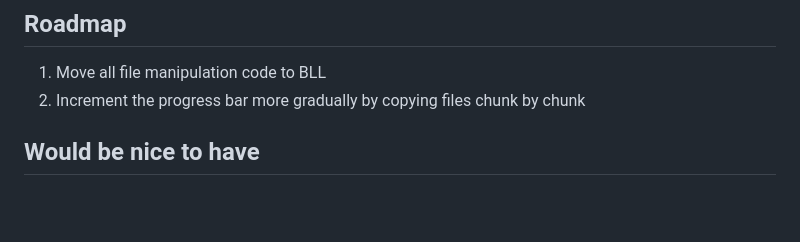
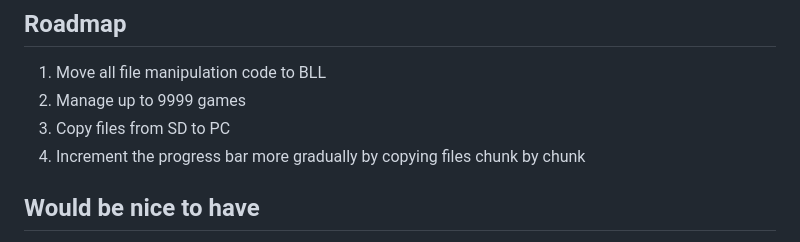
Before and after one commit to Louhike/Ugly-GDEmu-Games-Manager, a Markdown page: GDEmuSdCardManager/README.md, the part around the change. Drawn GitHub-style; blank space fills up the shorter version.

```diff
--- a/GDEmuSdCardManager/README.md
+++ b/GDEmuSdCardManager/README.md
@@ -15,7 +15,9 @@ It also shows the free space on your SD card and the size of your games.
 ## Roadmap
 
 1. Move all file manipulation code to BLL
-2. Increment the progress bar more gradually by copying files chunk by chunk
+2. Manage up to 9999 games
+2. Copy files from SD to PC
+3. Increment the progress bar more gradually by copying files chunk by chunk
 
 
 ## Would be nice to have
```
Also changed, not shown: capture1.png (added), 2 other files.
